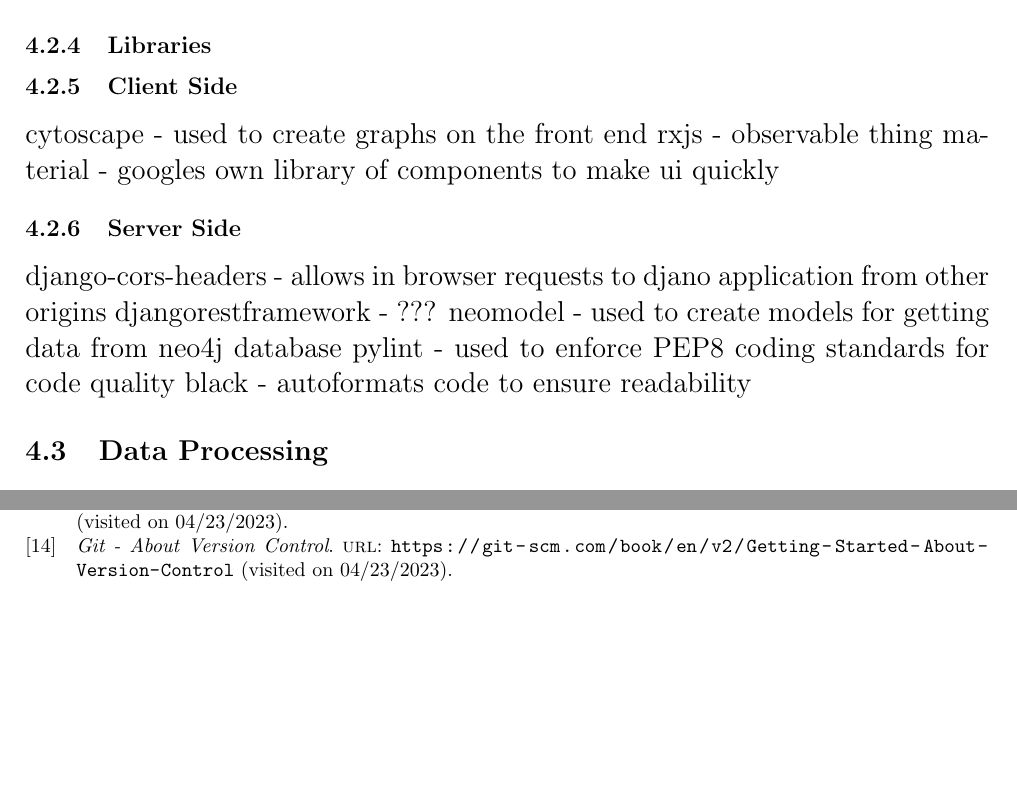
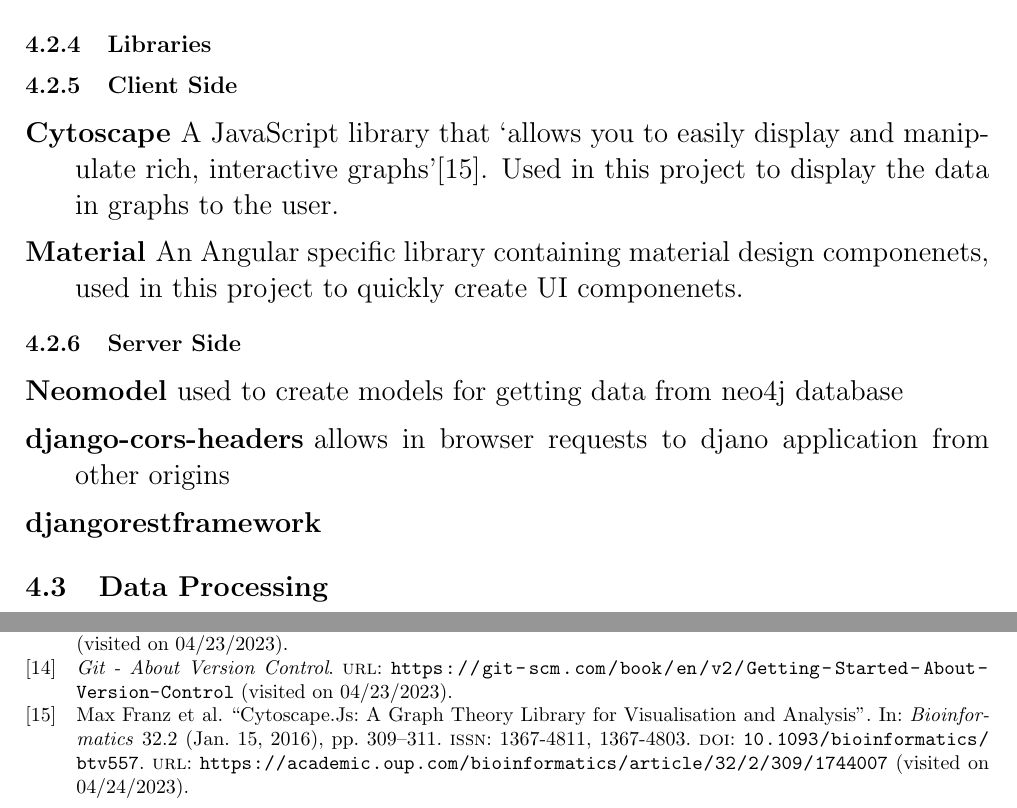
Before and after one commit to t-bowcock/report, a LaTeX thesis (main.tex, which reads chapters/implementation.tex): two parts of pages 20 and 25 of 25 before the commit and two parts of pages 20 and 26 of 26 after it, joined at a grey line, cut so that both start at the same text, the shorter picture padded with empty space. Compiled offline with pdfLaTeX.

Commit message:
continuing tools section

```diff
--- a/chapters/implementation.tex
+++ b/chapters/implementation.tex
@@ -21,15 +21,17 @@
 \end{figure}
 \subsection{Libraries}
 \subsection{Client Side}
-cytoscape - used to create graphs on the front end
-rxjs - observable thing
-material - googles own library of components to make ui quickly
+\begin{description}
+    \item[Cytoscape] A JavaScript library that `allows you to easily display and manipulate rich, interactive graphs'\cite{franzCytoscapeJsGraph2016}.
+    Used in this project to display the data in graphs to the user.
+    \item[Material] An Angular specific library containing material design componenets, used in this project to quickly create UI componenets.
+\end{description}
 \subsection{Server Side}
-django-cors-headers - allows in browser requests to djano application from other origins
-djangorestframework - ???
-neomodel - used to create models for getting data from neo4j database
-pylint - used to enforce PEP8 coding standards for code quality
-black - autoformats code to ensure readability
+\begin{description}
+    \item[Neomodel] used to create models for getting data from neo4j database
+    \item[django-cors-headers] allows in browser requests to djano application from other origins
+    \item[djangorestframework]
+\end{description}
 \section{Data Processing}
 this section covers getting the data needed to create the database and creating the database
 \subsection{Finding Data Source}
```
